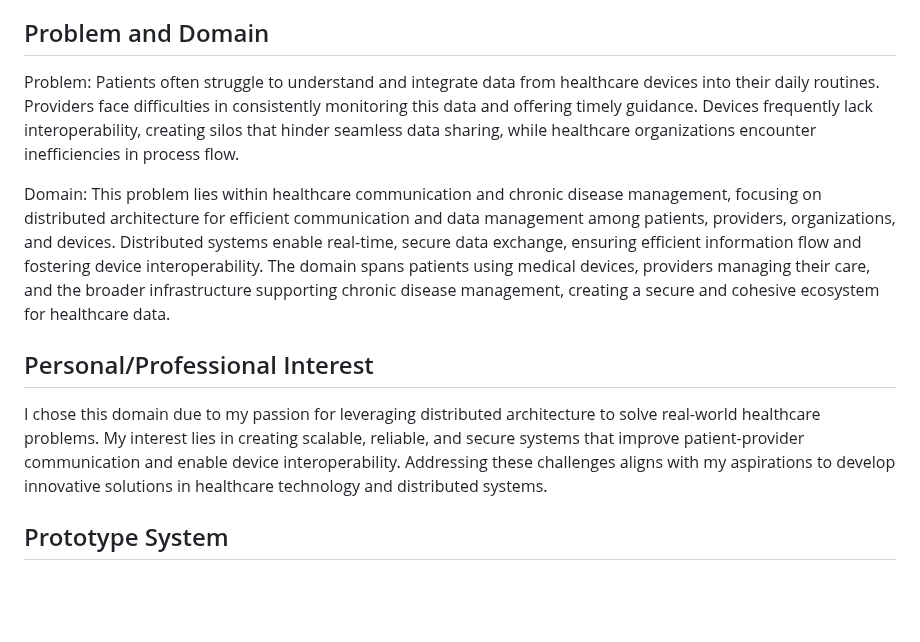
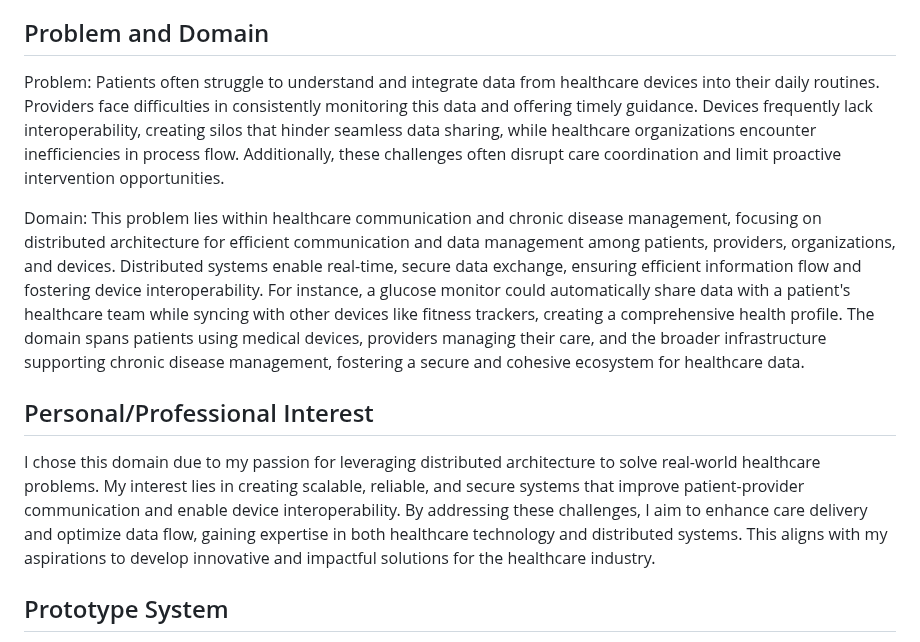
Before and after one commit to Mafruha17/CIDM6330-Spring2025, a Markdown page: README.md, the part around the change. GitHub-like rendering; blank space fills up the shorter version.

```diff
--- a/README.md
+++ b/README.md
@@ -10,16 +10,13 @@ Effective communication among patients, providers, and healthcare organizations
 ## Problem and Domain ##
 
 
-Problem: Patients often struggle to understand and integrate data from healthcare devices into their daily routines.
-Providers face difficulties in consistently monitoring this data and offering timely guidance.
-Devices frequently lack interoperability, creating silos that hinder seamless data sharing, while healthcare organizations encounter inefficiencies in process flow.
+Problem: Patients often struggle to understand and integrate data from healthcare devices into their daily routines. Providers face difficulties in consistently monitoring this data and offering timely guidance. Devices frequently lack interoperability, creating silos that hinder seamless data sharing, while healthcare organizations encounter inefficiencies in process flow. Additionally, these challenges often disrupt care coordination and limit proactive intervention opportunities.
 
-Domain: This problem lies within healthcare communication and chronic disease management, focusing on distributed architecture for efficient communication and data management
-among patients, providers, organizations, and devices. Distributed systems enable real-time, secure data exchange, ensuring efficient information flow and fostering device interoperability. The domain spans patients using medical devices, providers managing their care, and the broader infrastructure supporting chronic disease management, creating a secure and cohesive ecosystem for healthcare data.
+Domain: This problem lies within healthcare communication and chronic disease management, focusing on distributed architecture for efficient communication and data management among patients, providers, organizations, and devices. Distributed systems enable real-time, secure data exchange, ensuring efficient information flow and fostering device interoperability. For instance, a glucose monitor could automatically share data with a patient's healthcare team while syncing with other devices like fitness trackers, creating a comprehensive health profile. The domain spans patients using medical devices, providers managing their care, and the broader infrastructure supporting chronic disease management, fostering a secure and cohesive ecosystem for healthcare data.
 
 ## Personal/Professional Interest ##
 
-I chose this domain due to my passion for leveraging distributed architecture to solve real-world healthcare problems. My interest lies in creating scalable, reliable, and secure systems that improve patient-provider communication and enable device interoperability. Addressing these challenges aligns with my aspirations to develop innovative solutions in healthcare technology and distributed systems.
+I chose this domain due to my passion for leveraging distributed architecture to solve real-world healthcare problems. My interest lies in creating scalable, reliable, and secure systems that improve patient-provider communication and enable device interoperability. By addressing these challenges, I aim to enhance care delivery and optimize data flow, gaining expertise in both healthcare technology and distributed systems. This aligns with my aspirations to develop innovative and impactful solutions for the healthcare industry.
 
 
 ## Prototype System ##
```
